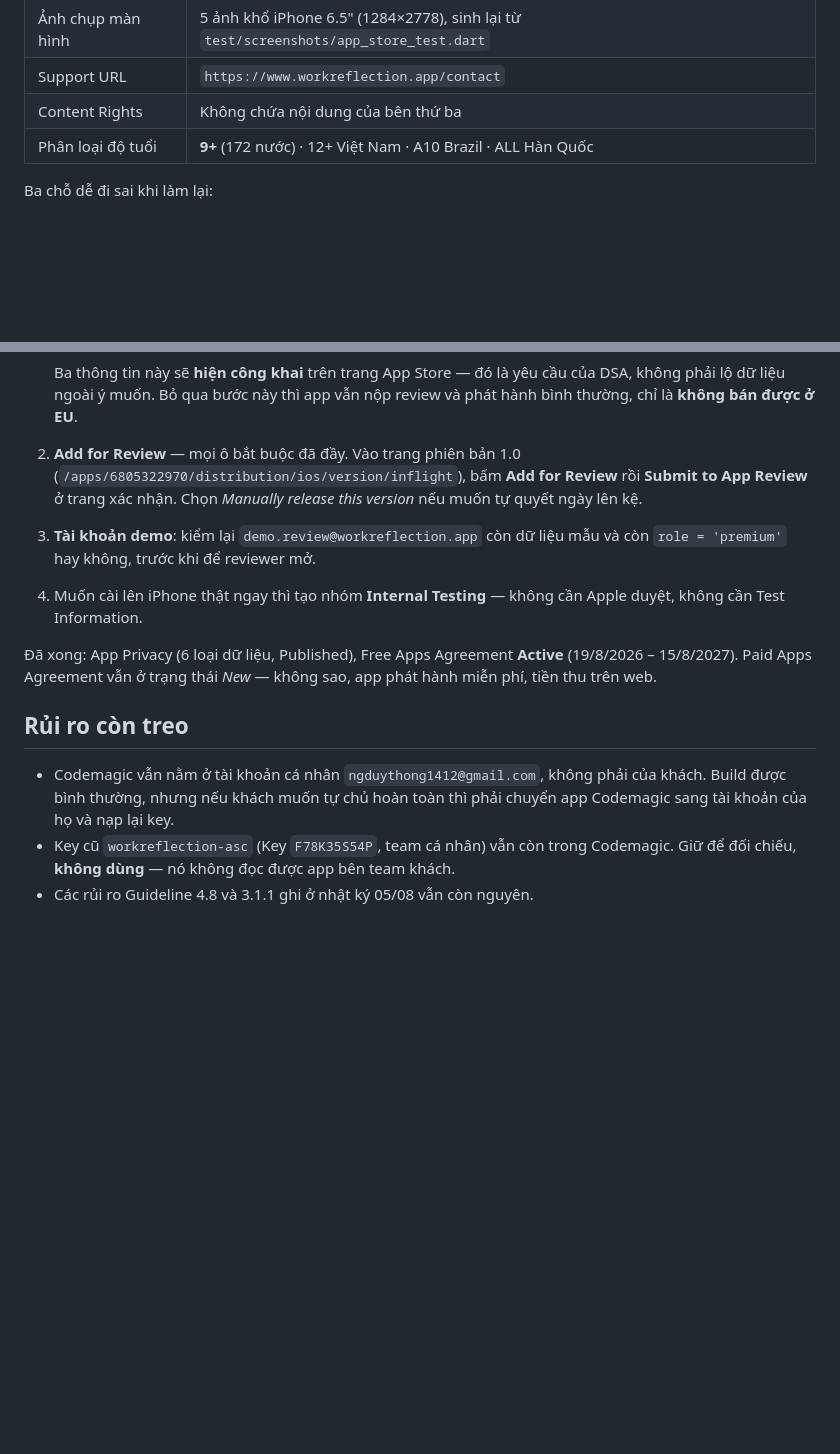
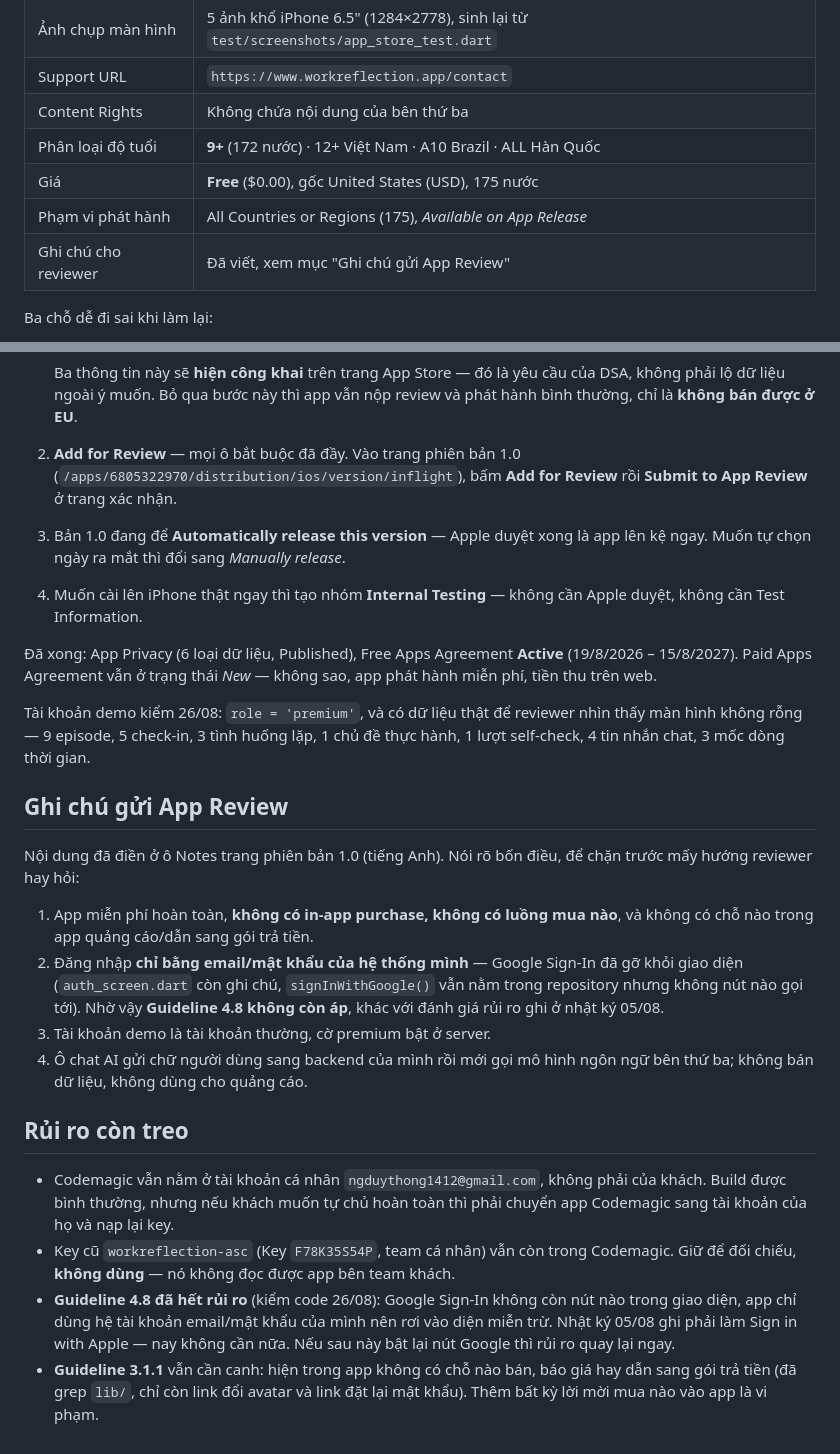
Before and after one commit to vietdang7/workreflection_mobile_app, a Markdown page: docs/app_store_release_log_2026-08-26.md, 2 parts joined by grey strips. GitHub-like rendering; blank space fills up the shorter version.

Commit message:
docs(store): giá, phạm vi phát hành, ghi chú reviewer; 4.8 hết rủi ro
Guideline 4.8 không còn áp vì Google Sign-In đã gỡ khỏi giao diện, app chỉ dùng hệ tài khoản riêng — khác với đánh giá ở nhật ký 05/08. Kèm kết quả kiểm tài khoản demo: role premium, 9 episode + 5 check-in.

Co-Authored-By: Claude Opus 5 <noreply@anthropic.com>

Claude-Session: https://claude.ai/code/session_01657t4Hc1AkAPmnwWQWvmKV

```diff
--- a/docs/app_store_release_log_2026-08-26.md
+++ b/docs/app_store_release_log_2026-08-26.md
@@ -103,6 +103,9 @@ hạng mục, phân loại độ tuổi, ảnh chụp màn hình đều trống
 | Support URL | `https://www.workreflection.app/contact` |
 | Content Rights | Không chứa nội dung của bên thứ ba |
 | Phân loại độ tuổi | **9+** (172 nước) · 12+ Việt Nam · A10 Brazil · ALL Hàn Quốc |
+| Giá | **Free** ($0.00), gốc United States (USD), 175 nước |
+| Phạm vi phát hành | All Countries or Regions (175), *Available on App Release* |
+| Ghi chú cho reviewer | Đã viết, xem mục "Ghi chú gửi App Review" |
 
 Ba chỗ dễ đi sai khi làm lại:
 
@@ -136,16 +139,34 @@ Ba chỗ dễ đi sai khi làm lại:
 
 2. **Add for Review** — mọi ô bắt buộc đã đầy. Vào trang phiên bản 1.0
    (`/apps/6805322970/distribution/ios/version/inflight`), bấm **Add for Review**
-   rồi **Submit to App Review** ở trang xác nhận. Chọn *Manually release this
-   version* nếu muốn tự quyết ngày lên kệ.
-3. **Tài khoản demo**: kiểm lại `demo.review@workreflection.app` còn dữ liệu mẫu
-   và còn `role = 'premium'` hay không, trước khi để reviewer mở.
+   rồi **Submit to App Review** ở trang xác nhận.
+3. Bản 1.0 đang để **Automatically release this version** — Apple duyệt xong là
+   app lên kệ ngay. Muốn tự chọn ngày ra mắt thì đổi sang *Manually release*.
 4. Muốn cài lên iPhone thật ngay thì tạo nhóm **Internal Testing** — không cần
    Apple duyệt, không cần Test Information.
 
 Đã xong: App Privacy (6 loại dữ liệu, Published), Free Apps Agreement **Active**
 (19/8/2026 – 15/8/2027). Paid Apps Agreement vẫn ở trạng thái *New* — không sao,
 app phát hành miễn phí, tiền thu trên web.
+
+Tài khoản demo kiểm 26/08: `role = 'premium'`, và có dữ liệu thật để reviewer
+nhìn thấy màn hình không rỗng — 9 episode, 5 check-in, 3 tình huống lặp, 1 chủ đề
+thực hành, 1 lượt self-check, 4 tin nhắn chat, 3 mốc dòng thời gian.
+
+## Ghi chú gửi App Review
+
+Nội dung đã điền ở ô Notes trang phiên bản 1.0 (tiếng Anh). Nói rõ bốn điều, để
+chặn trước mấy hướng reviewer hay hỏi:
+
+1. App miễn phí hoàn toàn, **không có in-app purchase, không có luồng mua nào**,
+   và không có chỗ nào trong app quảng cáo/dẫn sang gói trả tiền.
+2. Đăng nhập **chỉ bằng email/mật khẩu của hệ thống mình** — Google Sign-In đã gỡ
+   khỏi giao diện (`auth_screen.dart` còn ghi chú, `signInWithGoogle()` vẫn nằm
+   trong repository nhưng không nút nào gọi tới). Nhờ vậy **Guideline 4.8 không
+   còn áp**, khác với đánh giá rủi ro ghi ở nhật ký 05/08.
+3. Tài khoản demo là tài khoản thường, cờ premium bật ở server.
+4. Ô chat AI gửi chữ người dùng sang backend của mình rồi mới gọi mô hình ngôn
+   ngữ bên thứ ba; không bán dữ liệu, không dùng cho quảng cáo.
 
 ## Rủi ro còn treo
 
@@ -155,4 +176,10 @@ app phát hành miễn phí, tiền thu trên web.
 - Key cũ `workreflection-asc` (Key `F78K35S54P`, team cá nhân) vẫn còn trong
   Codemagic. Giữ để đối chiếu, **không dùng** — nó không đọc được app bên team
   khách.
-- Các rủi ro Guideline 4.8 và 3.1.1 ghi ở nhật ký 05/08 vẫn còn nguyên.
+- **Guideline 4.8 đã hết rủi ro** (kiểm code 26/08): Google Sign-In không còn nút
+  nào trong giao diện, app chỉ dùng hệ tài khoản email/mật khẩu của mình nên rơi
+  vào diện miễn trừ. Nhật ký 05/08 ghi phải làm Sign in with Apple — nay không
+  cần nữa. Nếu sau này bật lại nút Google thì rủi ro quay lại ngay.
+- **Guideline 3.1.1** vẫn cần canh: hiện trong app không có chỗ nào bán, báo giá
+  hay dẫn sang gói trả tiền (đã grep `lib/`, chỉ còn link đổi avatar và link đặt
+  lại mật khẩu). Thêm bất kỳ lời mời mua nào vào app là vi phạm.
```
